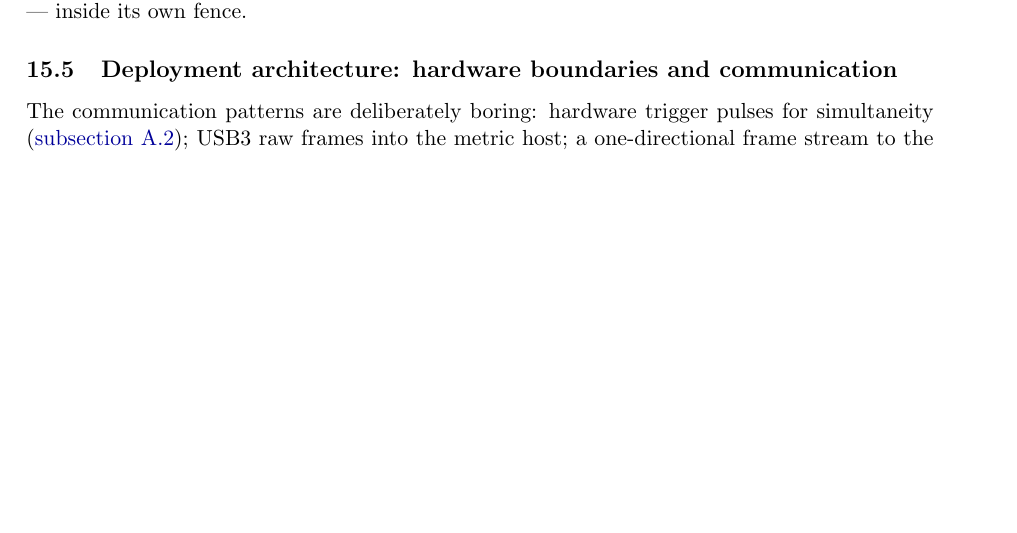
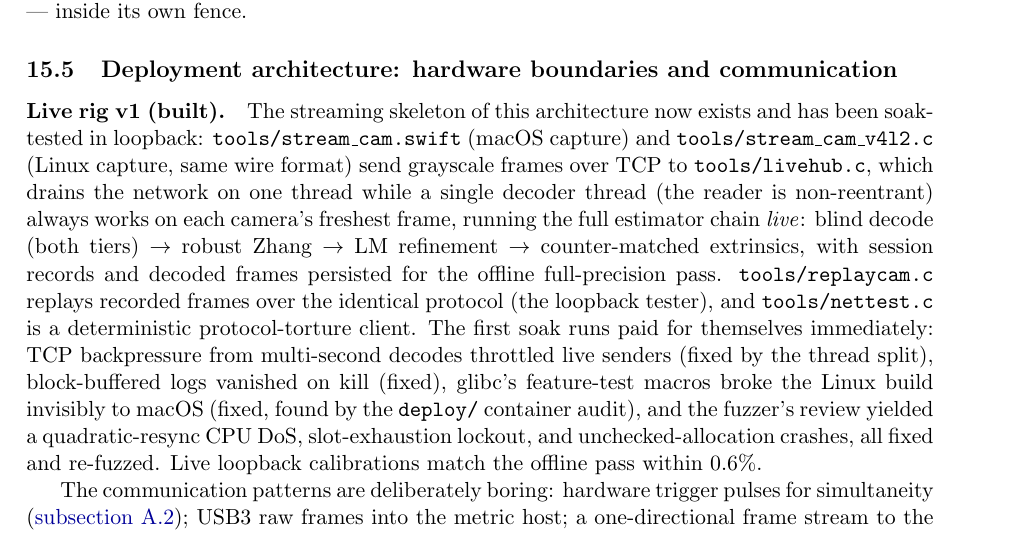
Before and after one commit to sanya-shopper/3d-multiview, a LaTeX paper (doc/multiview.tex): part of page 45 of 63, cut so that both start at the same text, the shorter picture padded with empty space. Compiled offline with pdfLaTeX.

Commit message:
Record the live-rig deployment sprint in doc and log
Co-Authored-By: Claude Fable 5 <noreply@anthropic.com>

```diff
--- a/doc/multiview.tex
+++ b/doc/multiview.tex
@@ -3105,6 +3105,29 @@ Ultralytics row exists because its tooling is convenient for
 experiments --- inside its own fence.
 
 \subsection{Deployment architecture: hardware boundaries and communication}
+
+\paragraph{Live rig v1 (built).} The streaming skeleton of this
+architecture now exists and has been soak-tested in loopback:
+\code{tools/stream\_cam.swift} (macOS capture) and
+\code{tools/stream\_cam\_v4l2.c} (Linux capture, same wire format)
+send grayscale frames over TCP to \code{tools/livehub.c}, which
+drains the network on one thread while a single decoder thread (the
+reader is non-reentrant) always works on each camera's freshest
+frame, running the full estimator chain \emph{live}: blind decode
+(both tiers) $\to$ robust Zhang $\to$ LM refinement $\to$
+counter-matched extrinsics, with session records and decoded frames
+persisted for the offline full-precision pass.
+\code{tools/replaycam.c} replays recorded frames over the identical
+protocol (the loopback tester), and \code{tools/nettest.c} is a
+deterministic protocol-torture client. The first soak runs paid for
+themselves immediately: TCP backpressure from multi-second decodes
+throttled live senders (fixed by the thread split), block-buffered
+logs vanished on kill (fixed), glibc's feature-test macros broke the
+Linux build invisibly to macOS (fixed, found by the \code{deploy/}
+container audit), and the fuzzer's review yielded a quadratic-resync
+CPU DoS, slot-exhaustion lockout, and unchecked-allocation crashes,
+all fixed and re-fuzzed. Live loopback calibrations match the
+offline pass within $0.6\%$.
 \label{sec:deployarch}
 
 \begin{figure}[ht]
```
Also changed, not shown: CONVERSATION_LOG.md (+2 -0 lines).
